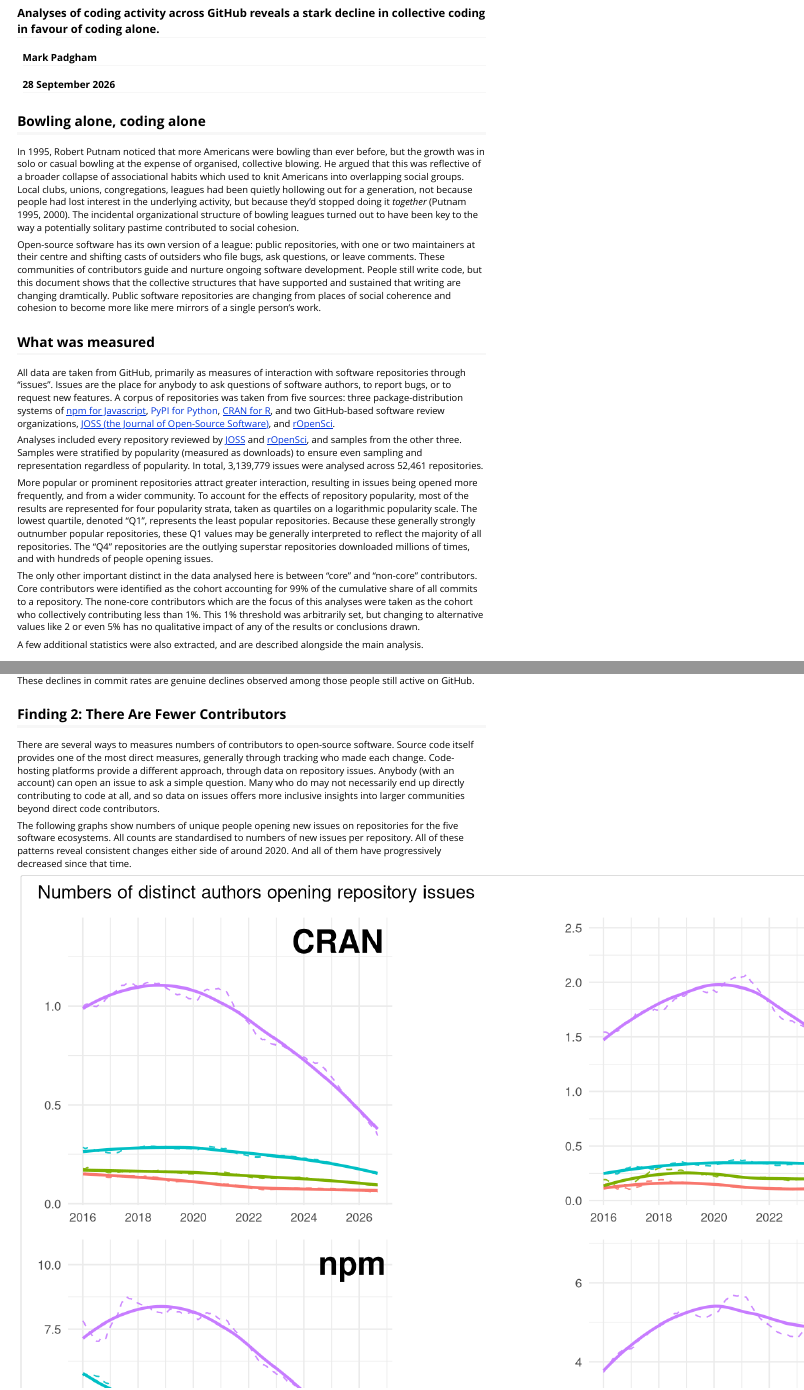
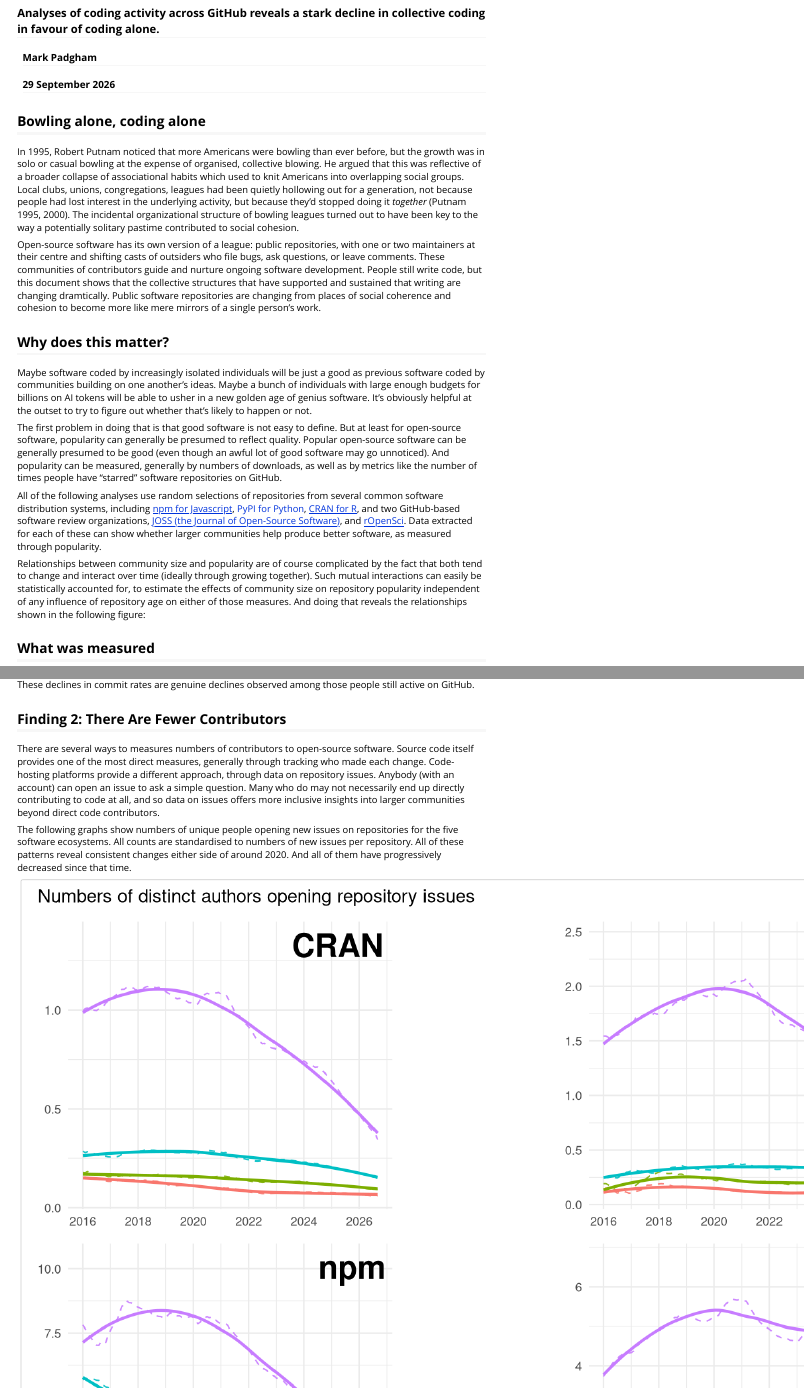
Before and after one commit to mpadge/coding-alone, an R Markdown document (vignettes/coding-alone.Rmd): the page in a window 1100 px wide, from its top, and a second part further down, joined at a grey line. Rendered offline with R 4.5, knitr and Pandoc, with nearby package versions.

Commit message:
start new intro sec on community-popularity relationship

```diff
--- a/vignettes/coding-alone.Rmd
+++ b/vignettes/coding-alone.Rmd
@@ -2,7 +2,7 @@
 title: "Coding Alone"
 subtitle: "Analyses of coding activity across GitHub reveals a stark decline in collective coding in favour of coding alone."
 author: "Mark Padgham"
-date: "28 September 2026"
+date: "29 September 2026"
 output: rmarkdown::html_vignette
 vignette: >
   %\VignetteIndexEntry{Coding Alone}
@@ -65,6 +65,41 @@ that writing are changing dramtically. Public software repositories are
 changing from places of social coherence and cohesion to become more like mere
 mirrors of a single person's work.
 
+## Why does this matter?
+
+Maybe software coded by increasingly isolated individuals will be just a good
+as previous software coded by communities building on one another's ideas.
+Maybe a bunch of individuals with large enough budgets for billions on AI
+tokens will be able to usher in a new golden age of genius software. It's
+obviously helpful at the outset to try to figure out whether that's likely to
+happen or not.
+
+The first problem in doing that is that good software is not easy to define.
+But at least for open-source software, popularity can generally be presumed to
+reflect quality. Popular open-source software can be generally presumed to be
+good (even though an awful lot of good software may go unnoticed). And
+popularity can be measured, generally by numbers of downloads, as well as by
+metrics like the number of times people have "starred" software repositories on
+GitHub.
+
+All of the following analyses use random selections of repositories from
+several common software distribution systems, including [npm for
+Javascript](https://npmjs.com), [PyPI for Python](pypi.org), [CRAN for
+R](https://cran.r-project.org), and two GitHub-based software review
+organizations, [JOSS (the Journal of Open-Source
+Software)](https://joss.theoj.org), and [rOpenSci](https://ropensci.org). Data
+extracted for each of these can show whether larger communities help produce
+better software, as measured through popularity.
+
+Relationships between community size and popularity are of course complicated
+by the fact that both tend to change and interact over time (ideally through
+growing together). Such mutual interactions can easily be statistically
+accounted for, to estimate the effects of community size on repository
+popularity independent of any influence of repository age on either of those
+measures. And doing that reveals the relationships shown in the following
+figure:
+
+
 ## What was measured
 
 
```
Also changed, not shown: vignettes/coding-alone.Rmd (2 more changed lines), 2 other files.
